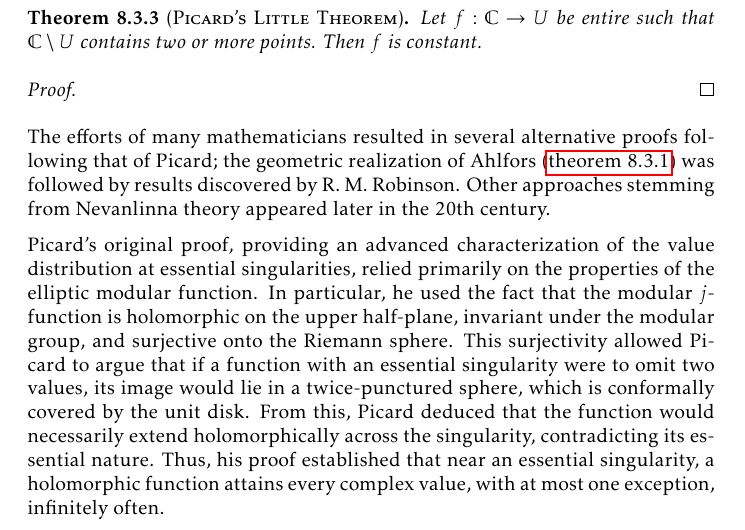
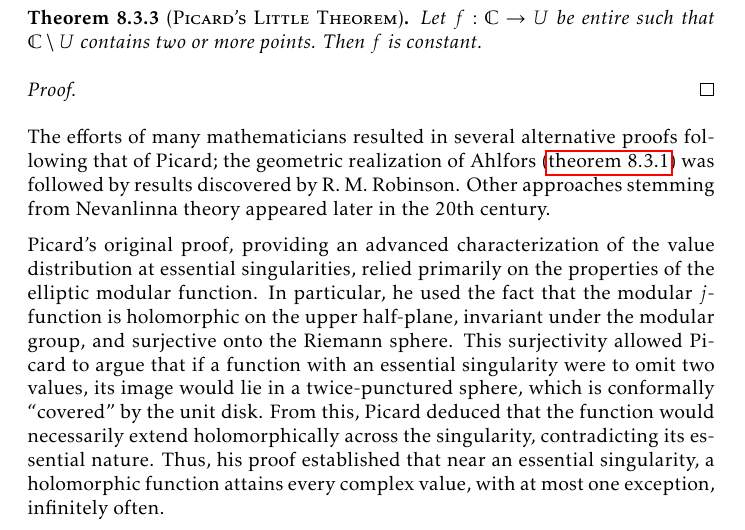
Before and after one commit to slipperking/complex-analysis-latex, a LaTeX document (main.tex): part of page 192 of 204, cut so that both start at the same text. Compiled offline with pdfLaTeX.

Commit message:
overleaf_to_git (Tue Sep 30 00:30:39 2025 -0700): update main.tex from r22528 to r22529

```diff
--- a/main.tex
+++ b/main.tex
@@ -4237,7 +4237,7 @@ Picard's Great Theorem is also a generalization of Picard's Little Theorem (\cre
 \end{proof}
 The efforts of many mathematicians resulted in several alternative proofs following that of Picard; the geometric realization of Ahlfors (\cref{thm:schwarzahlforspick}) was followed by results discovered by R. M. Robinson. Other approaches stemming from Nevanlinna theory appeared later in the 20th century.
 
-Picard's original proof, providing an advanced characterization of the value distribution at essential singularities, relied primarily on the properties of the elliptic modular function. In particular, he used the fact that the modular \(j\)-function is holomorphic on the upper half-plane, invariant under the modular group, and surjective onto the Riemann sphere. This surjectivity allowed Picard to argue that if a function with an essential singularity were to omit two values, its image would lie in a twice-punctured sphere, which is conformally covered by the unit disk. From this, Picard deduced that the function would necessarily extend holomorphically across the singularity, contradicting its essential nature. Thus, his proof established that near an essential singularity, a holomorphic function attains every complex value, with at most one exception, infinitely often.
+Picard's original proof, providing an advanced characterization of the value distribution at essential singularities, relied primarily on the properties of the elliptic modular function. In particular, he used the fact that the modular \(j\)-function is holomorphic on the upper half-plane, invariant under the modular group, and surjective onto the Riemann sphere. This surjectivity allowed Picard to argue that if a function with an essential singularity were to omit two values, its image would lie in a twice-punctured sphere, which is conformally ``covered'' by the unit disk. From this, Picard deduced that the function would necessarily extend holomorphically across the singularity, contradicting its essential nature. Thus, his proof established that near an essential singularity, a holomorphic function attains every complex value, with at most one exception, infinitely often.
 \section{A Glimpse into the Function Theory of Multiple Complex Variables}\label{sec:multivariatecomplexanalysis}
 As in the single-variable case, there exist natural extensions of the definitions of holomorphy and of derivatives, as well as direct analogs of integral theorems.
 
```
